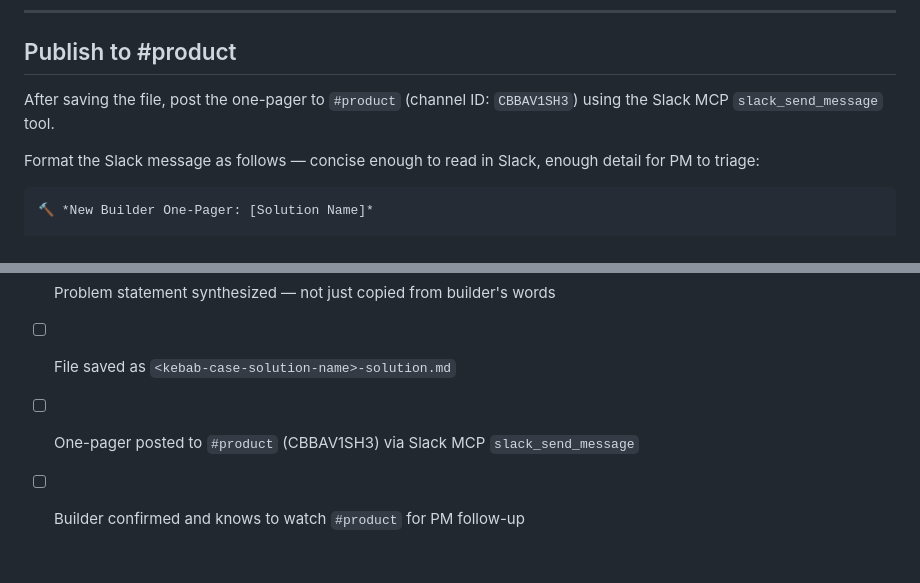
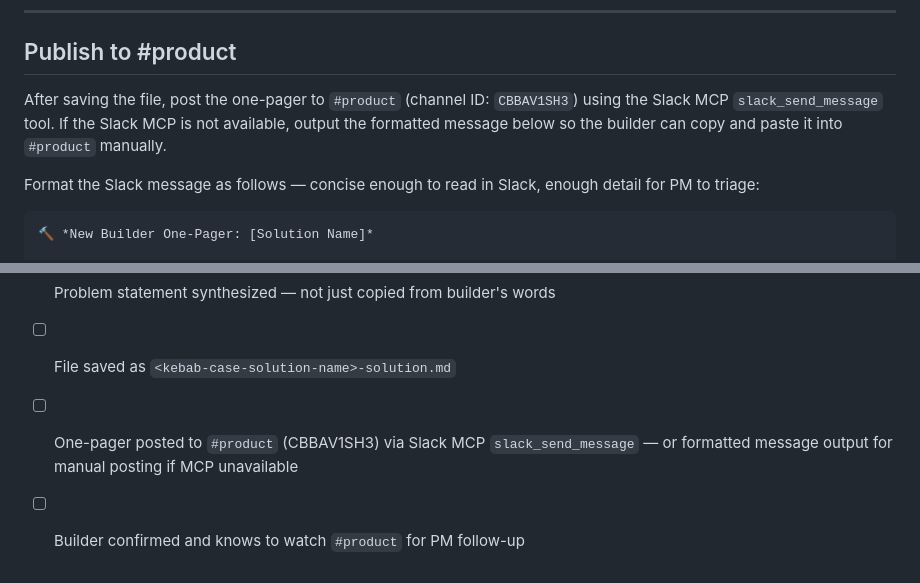
Before and after one commit to fulcrumapp/fulcrum-ai-toolkit, a Markdown page: skills/fulcrum-solution-publish/SKILL.md, 2 parts joined by grey strips. Drawn GitHub-style.

```diff
--- a/skills/fulcrum-solution-publish/SKILL.md
+++ b/skills/fulcrum-solution-publish/SKILL.md
@@ -112,7 +112,7 @@ Once you have enough context, produce the one-pager. Save it as `<kebab-case-sol
 
 ## Publish to #product
 
-After saving the file, post the one-pager to `#product` (channel ID: `CBBAV1SH3`) using the Slack MCP `slack_send_message` tool.
+After saving the file, post the one-pager to `#product` (channel ID: `CBBAV1SH3`) using the Slack MCP `slack_send_message` tool. If the Slack MCP is not available, output the formatted message below so the builder can copy and paste it into `#product` manually.
 
 Format the Slack message as follows — concise enough to read in Slack, enough detail for PM to triage:
 
@@ -139,5 +139,5 @@ Confirm with the builder that the post went through and tell them to watch `#pro
 - [ ] One-pager produced with all sections filled (or explicitly marked "PM to assess")
 - [ ] Problem statement synthesized — not just copied from builder's words
 - [ ] File saved as `<kebab-case-solution-name>-solution.md`
-- [ ] One-pager posted to `#product` (CBBAV1SH3) via Slack MCP `slack_send_message`
+- [ ] One-pager posted to `#product` (CBBAV1SH3) via Slack MCP `slack_send_message` — or formatted message output for manual posting if MCP unavailable
 - [ ] Builder confirmed and knows to watch `#product` for PM follow-up
```
Also changed, not shown: skills/fulcrum-report-building/SKILL.md (+5 -3 lines).
